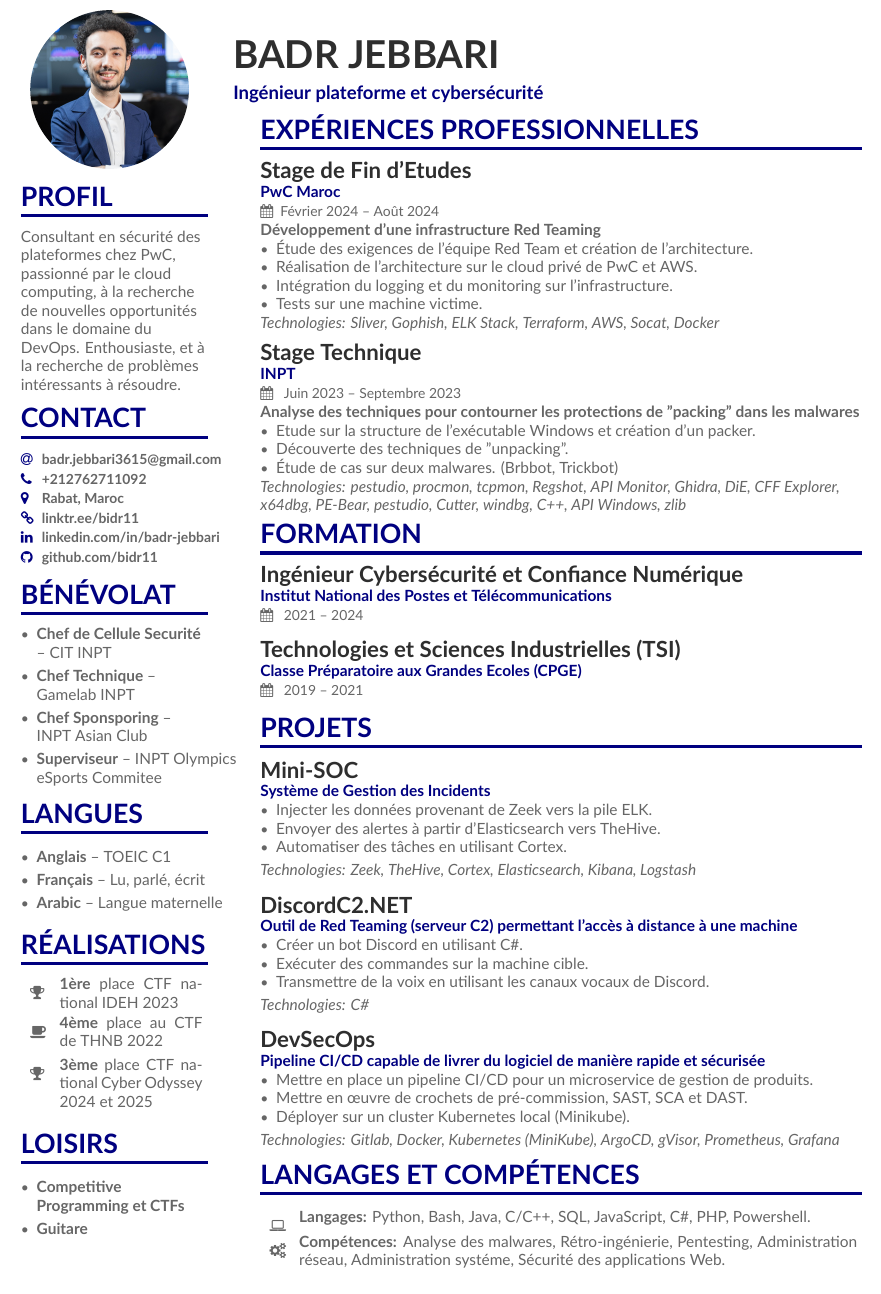
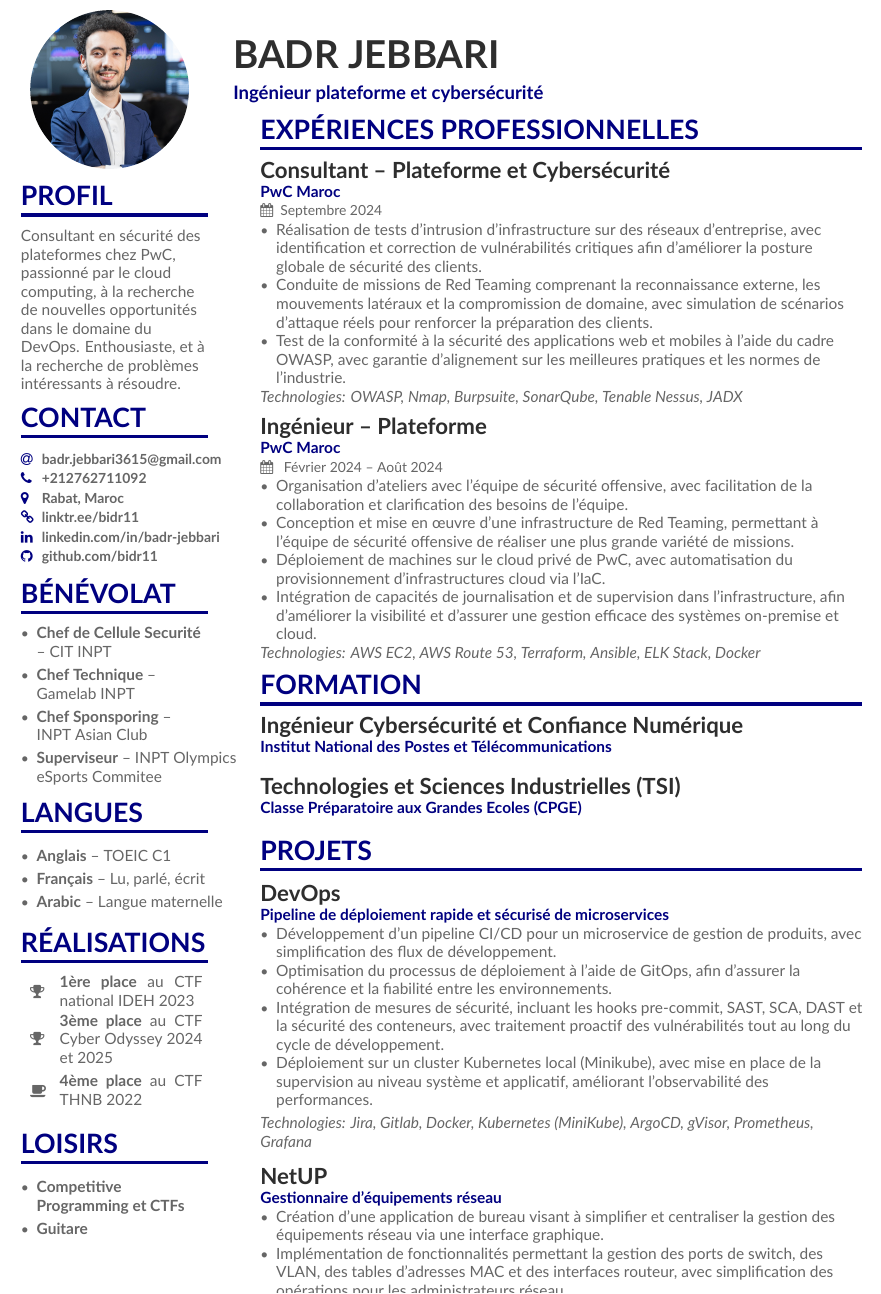
Before and after one commit to bidr11/france_resume, a LaTeX CV (main.tex, which reads left.tex, page1sidebar.tex, sections/experiences.tex): part of the page, cut so that both start at the same text. Compiled offline with XeLaTeX.

Commit message:
feat: updated contents

```diff
--- a/left.tex
+++ b/left.tex
@@ -43,19 +43,19 @@ Consultant en sécurité des plateformes chez PwC, passionné par le cloud compu
 \begin{tabular}{p{0.25cm} p{\dimexpr\linewidth-1cm}}
     \multirow{2}{*}{\centering\faTrophy}
     &
-    \textbf{1ère} place CTF national IDEH 2023\\
+    \textbf{1ère place} au CTF national IDEH 2023\\
+\end{tabular}
+\smallskip
+\begin{tabular}{p{0.25cm} p{\dimexpr\linewidth-1cm}}
+    \multirow{3}{*}{\centering\faTrophy}{}
+    &
+    \textbf{3ème place} au CTF Cyber Odyssey 2024 et 2025\\
 \end{tabular}
 \smallskip
 \begin{tabular}{p{0.25cm} p{\dimexpr\linewidth-1cm}}
     \multirow{2}{*}{\centering\faCoffee}
     &
-    \textbf{4ème} place au CTF de THNB 2022\\
-\end{tabular}
-\smallskip
-\begin{tabular}{p{0.25cm} p{\dimexpr\linewidth-1cm}}
-    \multirow{2}{*}{\centering\faTrophy}
-    &
-    \textbf{3ème} place CTF national Cyber Odyssey 2024 et 2025\\
+    \textbf{4ème place} au CTF THNB 2022\\
 \end{tabular}
 \smallskip
 \vspace{-1pt}
--- a/page1sidebar.tex
+++ b/page1sidebar.tex
@@ -5,6 +5,7 @@
 
 % \vspace{-4mm}
 \medskip
+\vspace{2pt}
 \input{sections/formation.tex}
 
 % \medskip
--- a/sections/experiences.tex
+++ b/sections/experiences.tex
@@ -1,27 +1,27 @@
 \cvsectionnew{Expériences Professionnelles}
-\cveventnew{Stage de Fin d'Etudes}{PwC Maroc }{Février 2024 -- Août 2024 \hspace{1 cm}}{}
+\cveventnew{Consultant -- Plateforme et Cybersécurité}{PwC Maroc }{Septembre 2024 \hspace{1 cm}}{}
 \vspace{-4mm}
-\textbf{Développement d'une infrastructure Red Teaming}
+% \textbf{Consultant Plateforme et Cybersécurité}
 \begin{itemize}
     \setlength\itemsep{0cm}
-    \item Étude des exigences de l'équipe Red Team et création de l'architecture.
-    \item Réalisation de l'architecture sur le cloud privé de PwC et AWS.
-    \item Intégration du logging et du monitoring sur l'infrastructure.
-    \item Tests sur une machine victime.
+    \item Réalisation de tests d’intrusion d’infrastructure sur des réseaux d’entreprise, avec identification et correction de vulnérabilités critiques afin d’améliorer la posture globale de sécurité des clients.
+    \item Conduite de missions de Red Teaming comprenant la reconnaissance externe, les mouvements latéraux et la compromission de domaine, avec simulation de scénarios d’attaque réels pour renforcer la préparation des clients.
+    \item Test de la conformité à la sécurité des applications web et mobiles à l’aide du cadre OWASP, avec garantie d’alignement sur les meilleures pratiques et les normes de l’industrie.
 \end{itemize}
 \vspace{-1mm}
-\textit{Technologies: Sliver, Gophish, ELK Stack, Terraform, AWS, Socat, Docker}
+\textit{Technologies: OWASP, Nmap, Burpsuite, SonarQube, Tenable Nessus, JADX}
 % \bigskip
 \vspace{3mm}
 
-\cveventnew{Stage Technique}{INPT }{ Juin 2023 -- Septembre 2023 \hspace{1 cm}}{}
+\cveventnew{Ingénieur -- Plateforme}{PwC Maroc }{ Février 2024 -- Août 2024 \hspace{1 cm}}{}
 \vspace{-4mm}
-\textbf{Analyse des techniques pour contourner les protections de "packing" dans les malwares}
+% \textbf{Analyse des techniques pour contourner les protections de "packing" dans les malwares}
 \begin{itemize}
     \setlength\itemsep{0cm}
-    \item Etude sur la structure de l'exécutable Windows et création d'un packer.
-    \item Découverte des techniques de "unpacking".
-    \item Étude de cas sur deux malwares. (Brbbot, Trickbot)
+    \item Organisation d’ateliers avec l’équipe de sécurité offensive, avec facilitation de la collaboration et clarification des besoins de l’équipe.
+    \item Conception et mise en œuvre d’une infrastructure de Red Teaming, permettant à l’équipe de sécurité offensive de réaliser une plus grande variété de missions.
+    \item Déploiement de machines sur le cloud privé de PwC, avec automatisation du provisionnement d’infrastructures cloud via l’IaC.
+    \item Intégration de capacités de journalisation et de supervision dans l’infrastructure, afin d’améliorer la visibilité et d’assurer une gestion efficace des systèmes on-premise et cloud.
 \end{itemize}
 \vspace{-1mm}
-\textit{Technologies: pestudio, procmon, tcpmon, Regshot, API Monitor, Ghidra, DiE, CFF Explorer, x64dbg, PE-Bear, pestudio, Cutter, windbg, C++, API Windows, zlib}
+\textit{Technologies: AWS EC2, AWS Route 53, Terraform, Ansible, ELK Stack, Docker}
--- a/sections/formation.tex
+++ b/sections/formation.tex
@@ -1,4 +1,4 @@
 \cvsectionnew{Formation}
-\cveventnew{Ingénieur Cybersécurité et Confiance Numérique}{Institut National des Postes et Télécommunications }{ 2021 -- 2024 \hspace{1 cm}}{}
+\cveventnew{Ingénieur Cybersécurité et Confiance Numérique}{Institut National des Postes et Télécommunications }{}{}
 
-\cveventnew{Technologies et Sciences Industrielles (TSI) }{Classe Préparatoire aux Grandes Ecoles (CPGE)}{ 2019 -- 2021 \hspace{2.25 cm} }{}
+\cveventnew{Technologies et Sciences Industrielles (TSI) }{Classe Préparatoire aux Grandes Ecoles (CPGE)}{}{}
--- a/sections/projects.tex
+++ b/sections/projects.tex
@@ -1,30 +1,31 @@
 \cvsectionnew{Projets}
 \vspace{-1.5mm}
-\cvproject{Mini-SOC\vspace{-1mm}}{Système de Gestion des Incidents\vspace{-1mm}}{}{}
+\cvproject{DevOps\vspace{-1mm}}{Pipeline de déploiement rapide et sécurisé de microservices\vspace{-1mm}}{}{}
 \begin{itemize}
     \setlength\itemsep{0cm}
-    \item Injecter les données provenant de Zeek vers la pile ELK.
-    \item Envoyer des alertes à partir d'Elasticsearch vers TheHive.
-    \item Automatiser des tâches en utilisant Cortex.
+    \item Développement d’un pipeline CI/CD pour un microservice de gestion de produits, avec simplification des flux de développement.
+    \item Optimisation du processus de déploiement à l’aide de GitOps, afin d’assurer la cohérence et la fiabilité entre les environnements.
+    \item Intégration de mesures de sécurité, incluant les hooks pre-commit, SAST, SCA, DAST et la sécurité des conteneurs, avec traitement proactif des vulnérabilités tout au long du cycle de développement.
+    \item Déploiement sur un cluster Kubernetes local (Minikube), avec mise en place de la supervision au niveau système et applicatif, améliorant l’observabilité des performances.
 \end{itemize}
-\textit{Technologies: Zeek, TheHive, Cortex, Elasticsearch, Kibana, Logstash}
+\textit{Technologies: Jira, Gitlab, Docker, Kubernetes (MiniKube), ArgoCD, gVisor, Prometheus, Grafana}
 \medskip
 
-\cvproject{DiscordC2.NET\vspace{-1mm}}{Outil de Red Teaming (serveur C2) permettant l'accès à distance à une machine\vspace{-1mm}}{}{}
+\cvproject{NetUP\vspace{-1mm}}{Gestionnaire d’équipements réseau\vspace{-1mm}}{}{}
 \begin{itemize}
     \setlength\itemsep{0cm}
-    \item Créer un bot Discord en utilisant C\#.
-    \item Exécuter des commandes sur la machine cible.
-    \item Transmettre de la voix en utilisant les canaux vocaux de Discord.
+    \item Création d’une application de bureau visant à simplifier et centraliser la gestion des équipements réseau via une interface graphique.
+    \item Implémentation de fonctionnalités permettant la gestion des ports de switch, des VLAN, des tables d’adresses MAC et des interfaces routeur, avec simplification des opérations pour les administrateurs réseau.
+    \item Amélioration de la fiabilité opérationnelle grâce à l’intégration de la supervision en temps réel et d’une base de données pour le stockage des configurations, facilitant la gestion des changements.
 \end{itemize}
-\textit{Technologies: C\#}
+\textit{Technologies: Netmiko, PyQt5, MySQL\#}
 \medskip
 
-\cvproject{DevSecOps\vspace{-1mm}}{Pipeline CI/CD capable de livrer du logiciel de manière rapide et sécurisée\vspace{-1mm}}{}{}
-\begin{itemize}
-    \setlength\itemsep{0cm}
-    \item Mettre en place un pipeline CI/CD pour un microservice de gestion de produits.
-    \item Mettre en œuvre de crochets de pré-commission, SAST, SCA et DAST.
-    \item Déployer sur un cluster Kubernetes local (Minikube).
-\end{itemize}
-\textit{Technologies: Gitlab, Docker, Kubernetes (MiniKube), ArgoCD, gVisor, Prometheus, Grafana}
+% \cvproject{DevSecOps\vspace{-1mm}}{Pipeline CI/CD capable de livrer du logiciel de manière rapide et sécurisée\vspace{-1mm}}{}{}
+% \begin{itemize}
+%     \setlength\itemsep{0cm}
+%     \item Mettre en place un pipeline CI/CD pour un microservice de gestion de produits.
+%     \item Mettre en œuvre de crochets de pré-commission, SAST, SCA et DAST.
+%     \item Déployer sur un cluster Kubernetes local (Minikube).
+% \end{itemize}
+% \textit{Technologies: Gitlab, Docker, Kubernetes (MiniKube), ArgoCD, gVisor, Prometheus, Grafana}
--- a/sections/skills.tex
+++ b/sections/skills.tex
@@ -3,7 +3,7 @@
 \begin{tabular}{p{0.25cm} p{\dimexpr\linewidth-1cm}}
     \multirow{2}{*}{\centering\faLaptop}
     &
-    \textbf{Langages:} Python, Bash, Java, C/C++, SQL, JavaScript, C\#, PHP, Powershell.\\
+    \textbf{Langages:} Python, C, C++, C\#, Bash, Powershell, SQL, JavaScript, Java, PHP.\\
 \end{tabular}
 
 % \medskip
@@ -12,5 +12,5 @@
 \begin{tabular}{p{0.25cm} p{\dimexpr\linewidth-1cm}}
     \multirow{2}{*}{\centering\faGears}
     &
-    \textbf{Compétences:} Analyse des malwares, Rétro-ingénierie, Pentesting, Administration réseau, Administration systéme, Sécurité des applications Web.\\
+    \textbf{Compétences:} Administration système, automatisation, développement logiciel, cloud computing, AWS, DevOps, développement web.\\
 \end{tabular}
```
